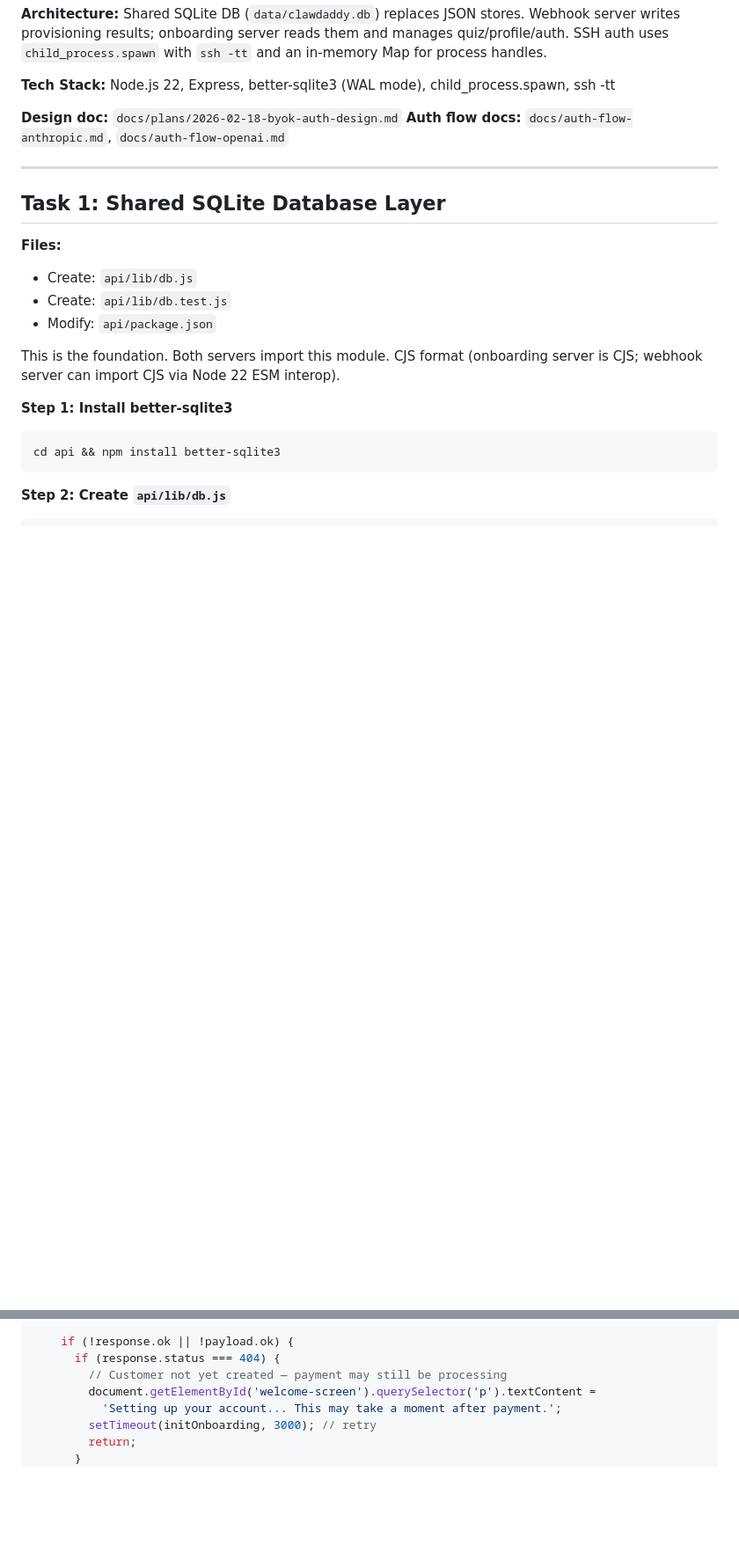
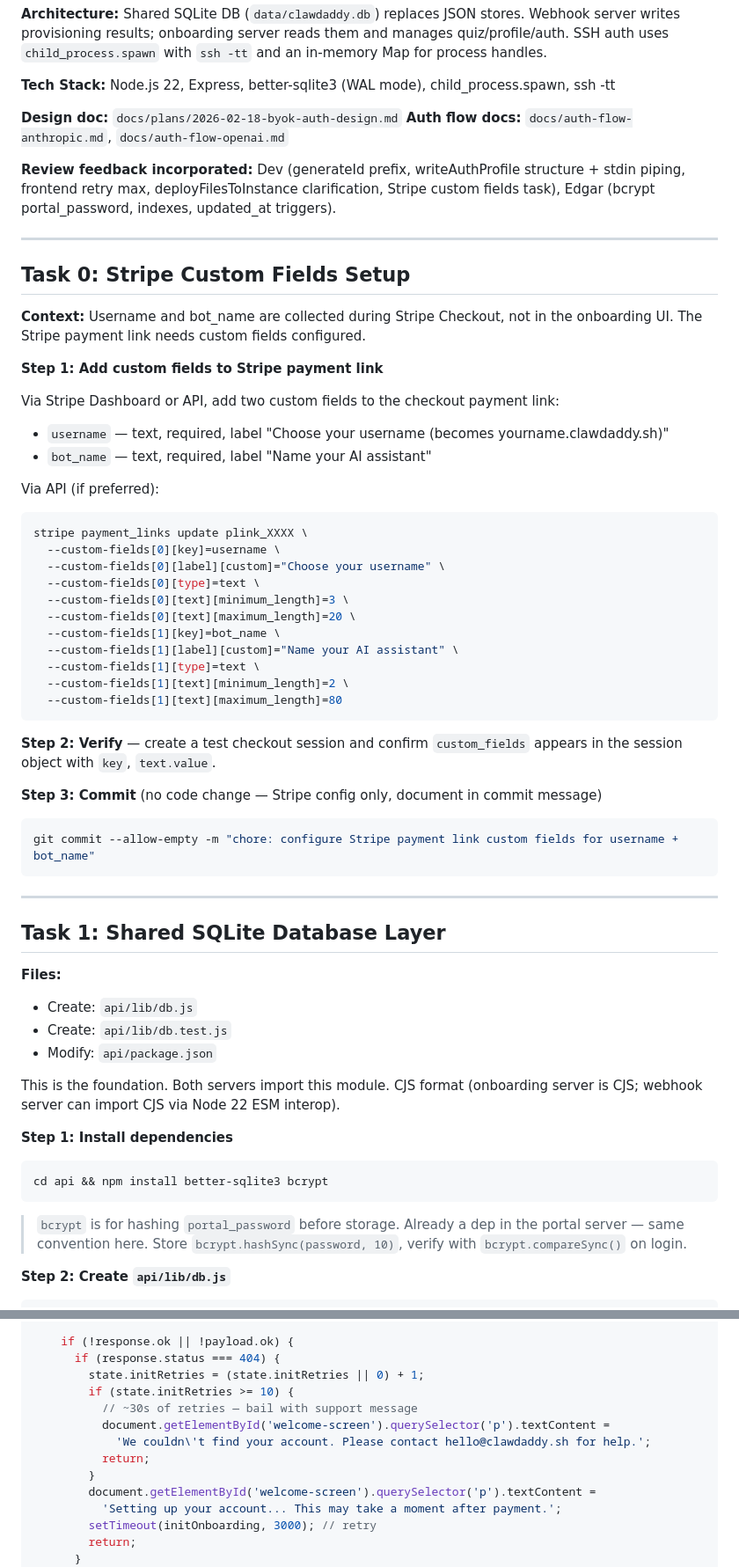
Before and after one commit to rendrag-git/clawdaddy, a Markdown page: docs/plans/2026-02-18-byok-auth-implementation.md, 2 parts joined by grey strips. Shown at 88% size. GitHub-like rendering; blank space fills up the shorter version.

````diff
--- a/docs/plans/2026-02-18-byok-auth-implementation.md
+++ b/docs/plans/2026-02-18-byok-auth-implementation.md
@@ -10,6 +10,43 @@
 
 **Design doc:** `docs/plans/2026-02-18-byok-auth-design.md`
 **Auth flow docs:** `docs/auth-flow-anthropic.md`, `docs/auth-flow-openai.md`
+
+**Review feedback incorporated:** Dev (generateId prefix, writeAuthProfile structure + stdin piping, frontend retry max, deployFilesToInstance clarification, Stripe custom fields task), Edgar (bcrypt portal_password, indexes, updated_at triggers).
+
+---
+
+## Task 0: Stripe Custom Fields Setup
+
+**Context:** Username and bot_name are collected during Stripe Checkout, not in the onboarding UI. The Stripe payment link needs custom fields configured.
+
+**Step 1: Add custom fields to Stripe payment link**
+
+Via Stripe Dashboard or API, add two custom fields to the checkout payment link:
+- `username` — text, required, label "Choose your username (becomes yourname.clawdaddy.sh)"
+- `bot_name` — text, required, label "Name your AI assistant"
+
+Via API (if preferred):
+```bash
+stripe payment_links update plink_XXXX \
+  --custom-fields[0][key]=username \
+  --custom-fields[0][label][custom]="Choose your username" \
+  --custom-fields[0][type]=text \
+  --custom-fields[0][text][minimum_length]=3 \
+  --custom-fields[0][text][maximum_length]=20 \
+  --custom-fields[1][key]=bot_name \
+  --custom-fields[1][label][custom]="Name your AI assistant" \
+  --custom-fields[1][type]=text \
+  --custom-fields[1][text][minimum_length]=2 \
+  --custom-fields[1][text][maximum_length]=80
+```
+
+**Step 2: Verify** — create a test checkout session and confirm `custom_fields` appears in the session object with `key`, `text.value`.
+
+**Step 3: Commit** (no code change — Stripe config only, document in commit message)
+
+```bash
+git commit --allow-empty -m "chore: configure Stripe payment link custom fields for username + bot_name"
+```
 
 ---
 
@@ -22,11 +59,13 @@
 
 This is the foundation. Both servers import this module. CJS format (onboarding server is CJS; webhook server can import CJS via Node 22 ESM interop).
 
-**Step 1: Install better-sqlite3**
-
-```bash
-cd api && npm install better-sqlite3
-```
+**Step 1: Install dependencies**
+
+```bash
+cd api && npm install better-sqlite3 bcrypt
+```
+
+> `bcrypt` is for hashing `portal_password` before storage. Already a dep in the portal server — same convention here. Store `bcrypt.hashSync(password, 10)`, verify with `bcrypt.compareSync()` on login.
 
 **Step 2: Create `api/lib/db.js`**
 
@@ -1219,7 +1281,13 @@ async function initOnboarding() {
 
     if (!response.ok || !payload.ok) {
       if (response.status === 404) {
-        // Customer not yet created — payment may still be processing
+        state.initRetries = (state.initRetries || 0) + 1;
+        if (state.initRetries >= 10) {
+          // ~30s of retries — bail with support message
+          document.getElementById('welcome-screen').querySelector('p').textContent =
+            'We couldn\'t find your account. Please contact hello@clawdaddy.sh for help.';
+          return;
+        }
         document.getElementById('welcome-screen').querySelector('p').textContent =
           'Setting up your account... This may take a moment after payment.';
         setTimeout(initOnboarding, 3000); // retry
````
Also changed, not shown: other parts of docs/plans/2026-02-18-byok-auth-implementation.md (+62 -39 lines).
